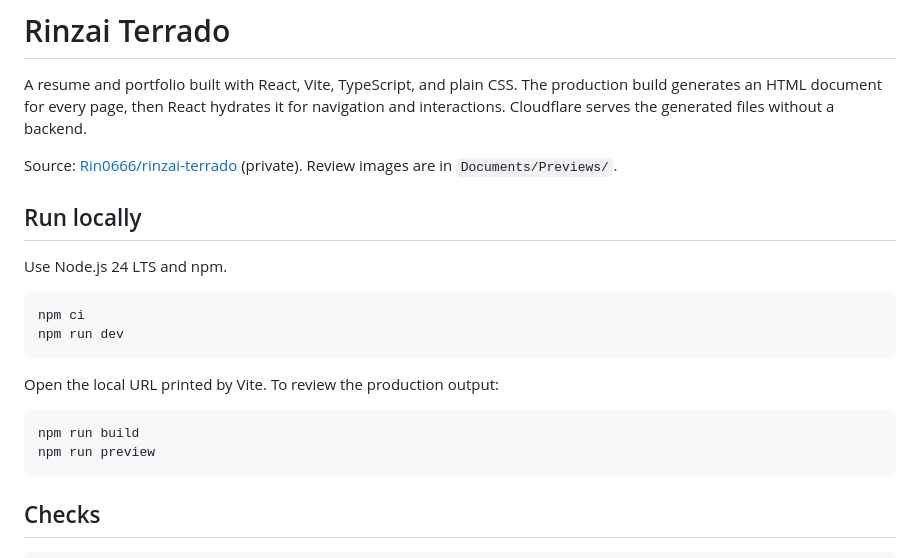
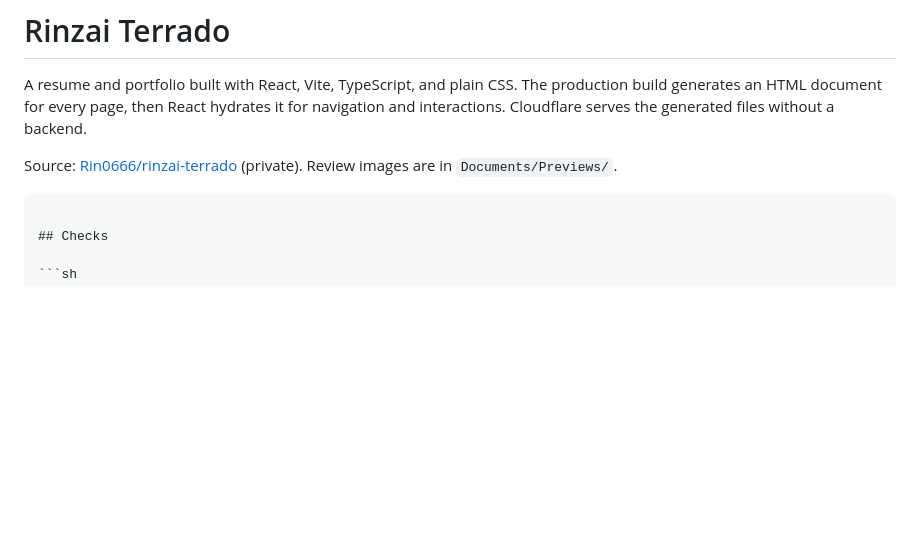
Before and after one commit to Rin0666/rinzai-terrado, a Markdown page: README.md, the part around the change. Rendered like a GitHub page; blank space fills up the shorter version.

Commit message:
Update README to remove local run instructions
Removed local run instructions from README.

````diff
--- a/README.md
+++ b/README.md
@@ -4,20 +4,6 @@ A resume and portfolio built with React, Vite, TypeScript, and plain CSS. The pr
 
 Source: [Rin0666/rinzai-terrado](https://github.com/Rin0666/rinzai-terrado) (private). Review images are in `Documents/Previews/`.
 
-## Run locally
-
-Use Node.js 24 LTS and npm.
-
-```sh
-npm ci
-npm run dev
-```
-
-Open the local URL printed by Vite. To review the production output:
-
-```sh
-npm run build
-npm run preview
 ```
 
 ## Checks
````
